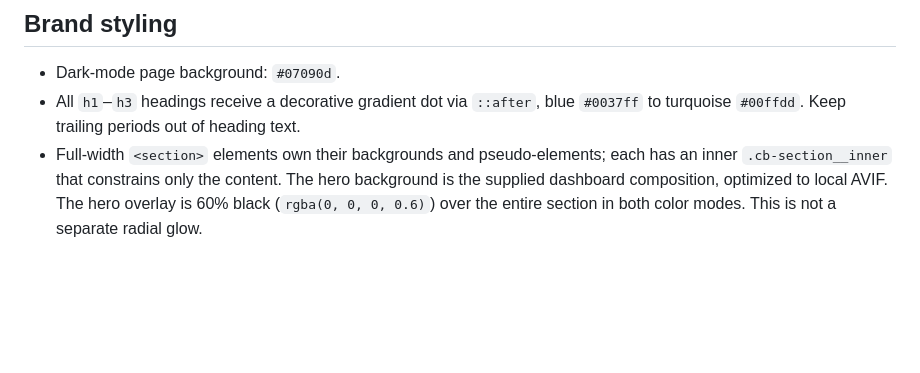
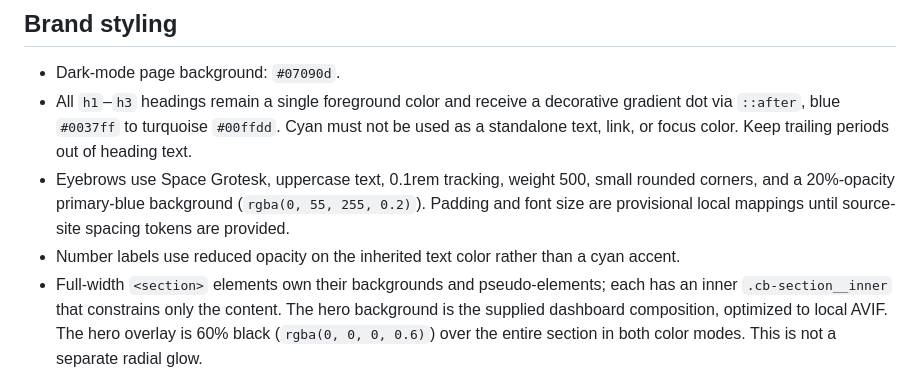
Before and after one commit to Core-Blueprint/core-blueprint.github.io, a Markdown page: README.md, the part around the change. Rendered like a GitHub page; blank space fills up the shorter version.

Commit message:
docs(brand): document gradient-only cyan and eyebrow rules

```diff
--- a/README.md
+++ b/README.md
@@ -18,7 +18,9 @@ The static organisation website for [Core Blueprint](https://github.com/Core-Blu
 
 ## Brand styling
 - Dark-mode page background: `#07090d`.
-- All `h1`–`h3` headings receive a decorative gradient dot via `::after`, blue `#0037ff` to turquoise `#00ffdd`. Keep trailing periods out of heading text.
+- All `h1`–`h3` headings remain a single foreground color and receive a decorative gradient dot via `::after`, blue `#0037ff` to turquoise `#00ffdd`. Cyan must not be used as a standalone text, link, or focus color. Keep trailing periods out of heading text.
+- Eyebrows use Space Grotesk, uppercase text, 0.1rem tracking, weight 500, small rounded corners, and a 20%-opacity primary-blue background (`rgba(0, 55, 255, 0.2)`). Padding and font size are provisional local mappings until source-site spacing tokens are provided.
+- Number labels use reduced opacity on the inherited text color rather than a cyan accent.
 - Full-width `<section>` elements own their backgrounds and pseudo-elements; each has an inner `.cb-section__inner` that constrains only the content. The hero background is the supplied dashboard composition, optimized to local AVIF. The hero overlay is 60% black (`rgba(0, 0, 0, 0.6)`) over the entire section in both color modes. This is not a separate radial glow.
 - Project external-link arrows appear after the heading's decorative dot.
 
```
